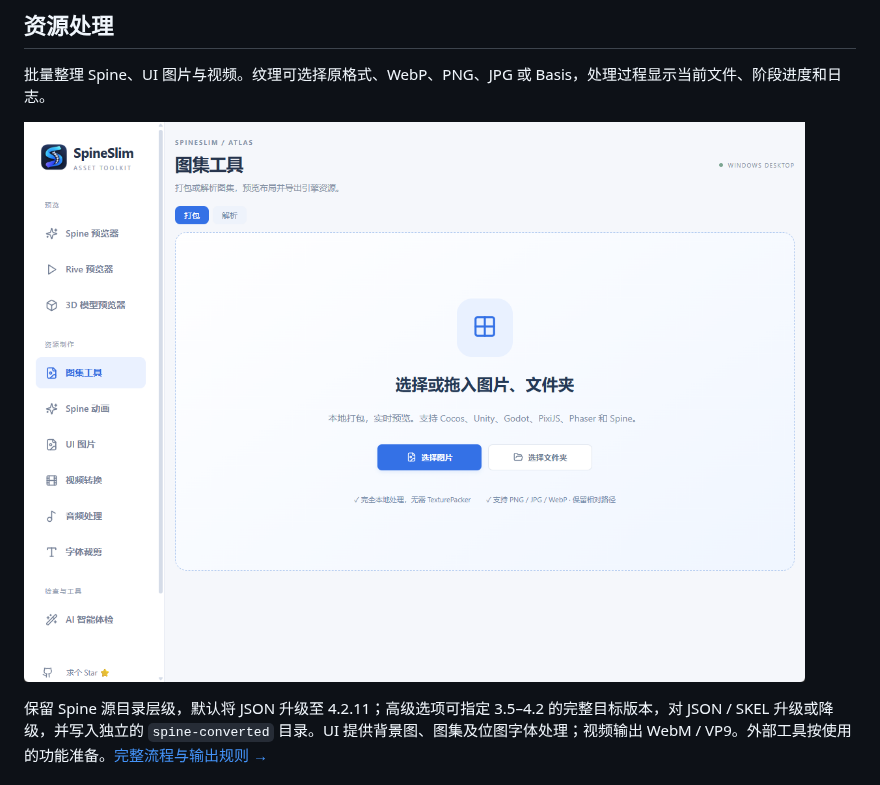
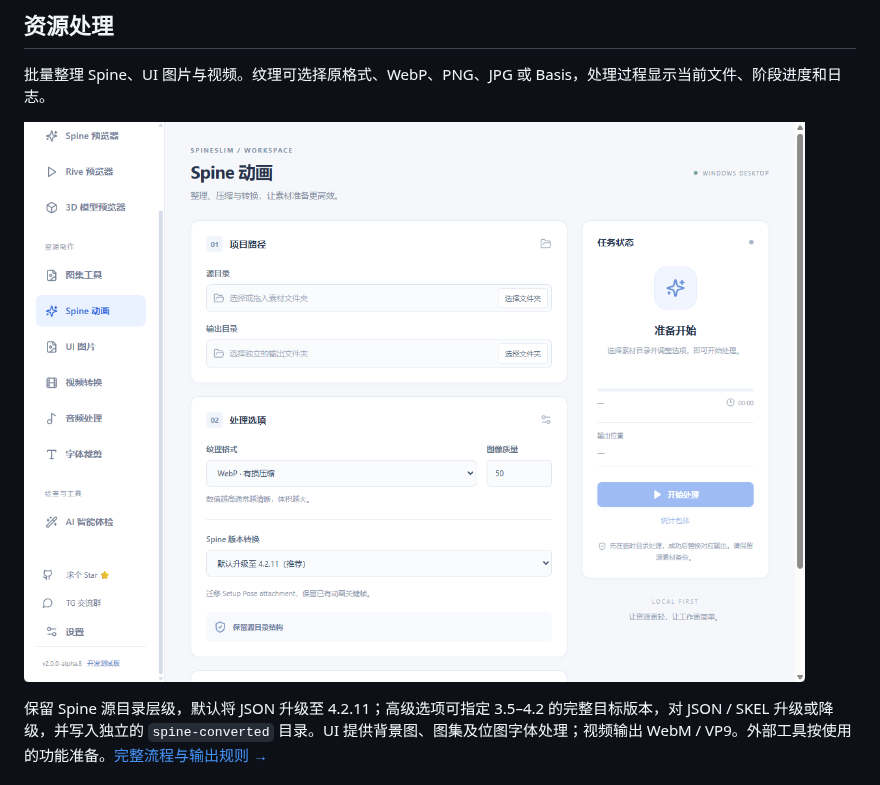
Before and after one commit to Alone9898/SpineSlim, a Markdown page: README.md, the part around the change. GitHub-like rendering; pictures changed too: assets/screenshots/processing-zh.png (added).

```diff
--- a/README.md
+++ b/README.md
@@ -78,7 +78,7 @@ Unity / Godot / Cocos 导出已验证文件结构与坐标，实际编辑器导
 
 批量整理 Spine、UI 图片与视频。纹理可选择原格式、WebP、PNG、JPG 或 Basis，处理过程显示当前文件、阶段进度和日志。
 
-![SpineSlim 图集工具：打包与解析切换、拖入或选择图集文件](assets/screenshots/atlas-zh.png)
+![SpineSlim 资源处理：Spine 动画的纹理格式、质量、版本转换与输出设置](assets/screenshots/processing-zh.png)
 
 保留 Spine 源目录层级，默认将 JSON 升级至 4.2.11；高级选项可指定 3.5–4.2 的完整目标版本，对 JSON / SKEL 升级或降级，并写入独立的 `spine-converted` 目录。UI 提供背景图、图集及位图字体处理；视频输出 WebM / VP9。外部工具按使用的功能准备。[完整流程与输出规则 →](README.zh-CN.md#资源处理)
 
```
Also changed, not shown: README.en-US.md (+1 -1 lines), README.zh-CN.md (+1 -1 lines), assets/screenshots/processing-en.png (added).
